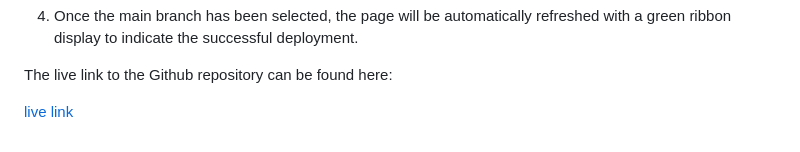
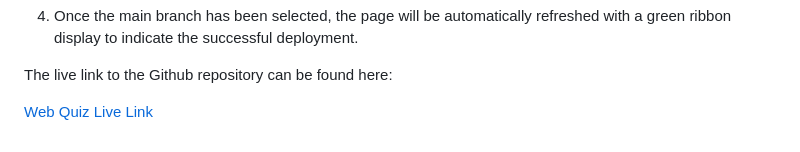
Before and after one commit to mervecoskunn/Web-Quiz, a Markdown page: README.md, the part around the change. Rendered like a GitHub page.

Commit message:
changed link on read.me file

```diff
--- a/README.md
+++ b/README.md
@@ -149,4 +149,4 @@ The site was deployed to GitHub pages. The steps to deploy a site are as follows
 
 The live link to the Github repository can be found here:
 
-[live link](mervecoskunn.github.io/Web-Quiz/)
+[Web Quiz Live Link](https://mervecoskunn.github.io/Web-Quiz/)
```
